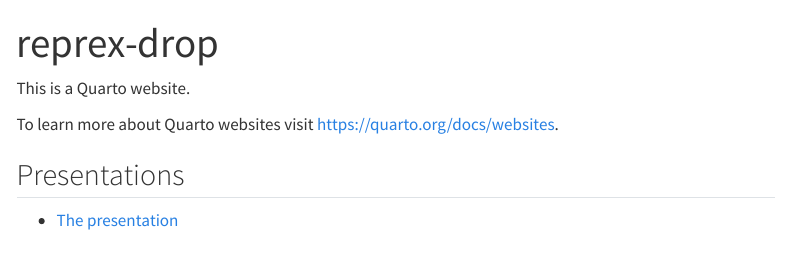
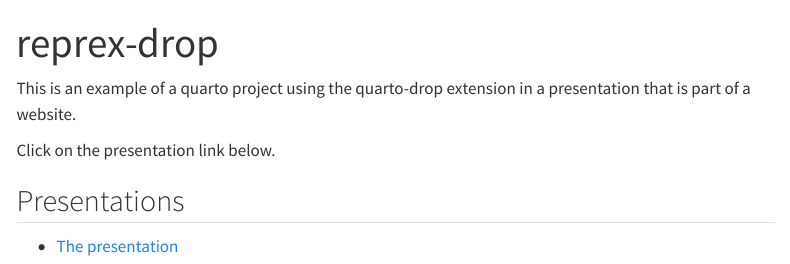
Before and after one commit to statik/reprex-drop, a Quarto document (index.qmd): the page in a window 1100 px wide, from its top. Rendered offline with R 4.5, knitr and Pandoc in place of Quarto, with nearby package versions; menus at the side of the page are left out.

Commit message:
add some description
Signed-off-by: Elliot Murphy <statik@users.noreply.github.com>

```diff
--- a/index.qmd
+++ b/index.qmd
@@ -2,9 +2,10 @@
 title: "reprex-drop"
 ---
 
-This is a Quarto website.
+This is an example of a quarto project using the quarto-drop extension
+in a presentation that is part of a website.
 
-To learn more about Quarto websites visit <https://quarto.org/docs/websites>.
+Click on the presentation link below.
 
 ## Presentations
 
```
Also changed, not shown: presentation/index.qmd (+6 -0 lines), 3 other files.
